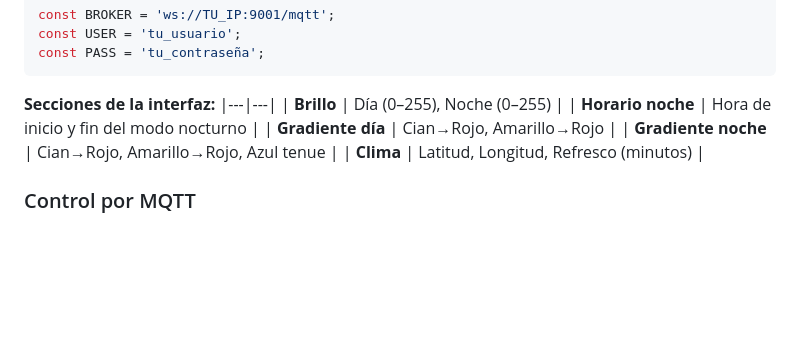
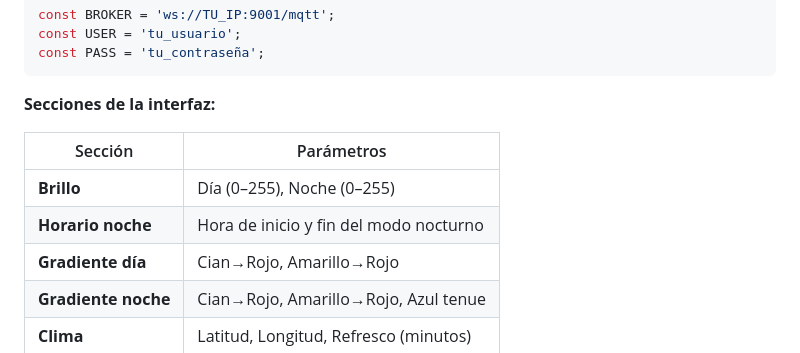
Before and after one commit to joseantoniomerayo-droid/esp32-typeC-CP2102-pixelclock, a Markdown page: README.md, the part around the change. Drawn GitHub-style; blank space fills up the shorter version.

Commit message:
fix: tablas markdown en README (faltaban pipes)

````diff
--- a/README.md
+++ b/README.md
@@ -74,6 +74,8 @@ const PASS = 'tu_contraseña';
 ```
 
 **Secciones de la interfaz:**
+
+| Sección | Parámetros |
 |---|---|
 | **Brillo** | Día (0–255), Noche (0–255) |
 | **Horario noche** | Hora de inicio y fin del modo nocturno |
````
